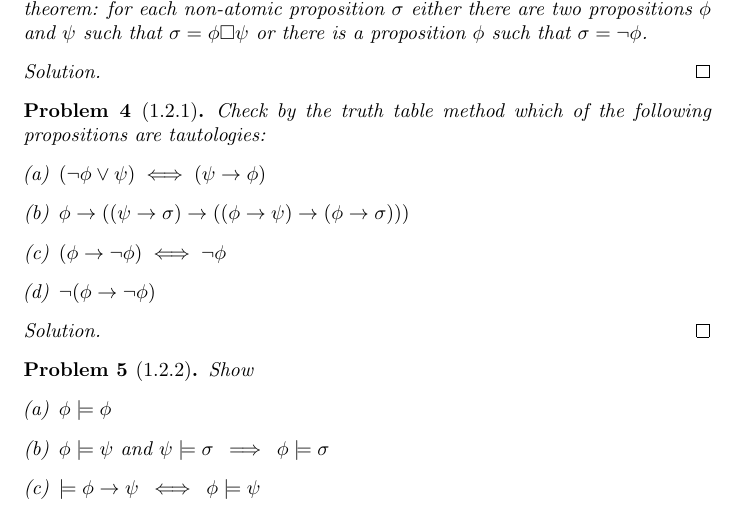
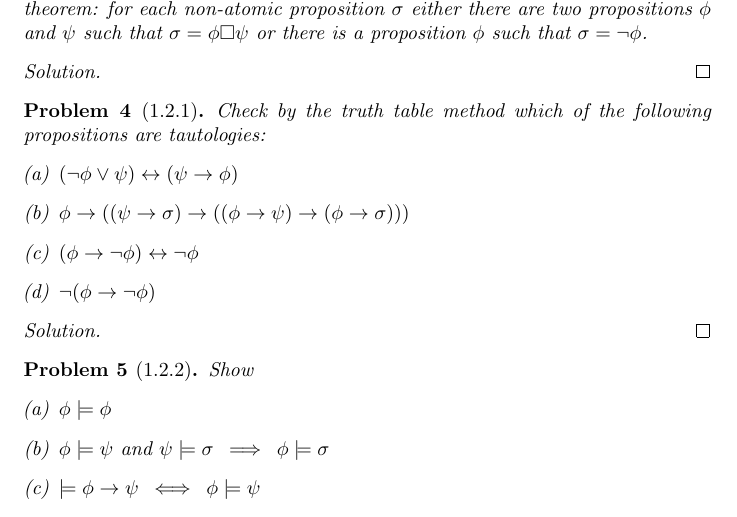
Before and after one commit to dunnl/logic-reading-group-2020, a LaTeX document (solutions.tex): part of page 2 of 11, cut so that both start at the same text. Compiled offline with pdfLaTeX.

Commit message:
Fix notation of 1.2.1

```diff
--- a/solutions.tex
+++ b/solutions.tex
@@ -107,13 +107,13 @@
 
 \begin{problem}[1.2.1] Check by the truth table method which of the following propositions are tautologies:
     \begin{enumerate}[(a)]
-        \item $(\neg \phi \lor \psi) \iff (\psi \to \phi)$
+        \item $(\neg \phi \lor \psi) \leftrightarrow (\psi \to \phi)$
         \item $\phi \to ((\psi \to \sigma)
                           \to
                           ((\phi \to \psi)
                             \to (\phi \to \sigma)
                             ))$
-        \item $(\phi \to \neg \phi) \iff \neg \phi$
+        \item $(\phi \to \neg \phi) \leftrightarrow \neg \phi$
         \item $\neg (\phi \to \neg \phi)$
     \end{enumerate}
 \end{problem}
```
